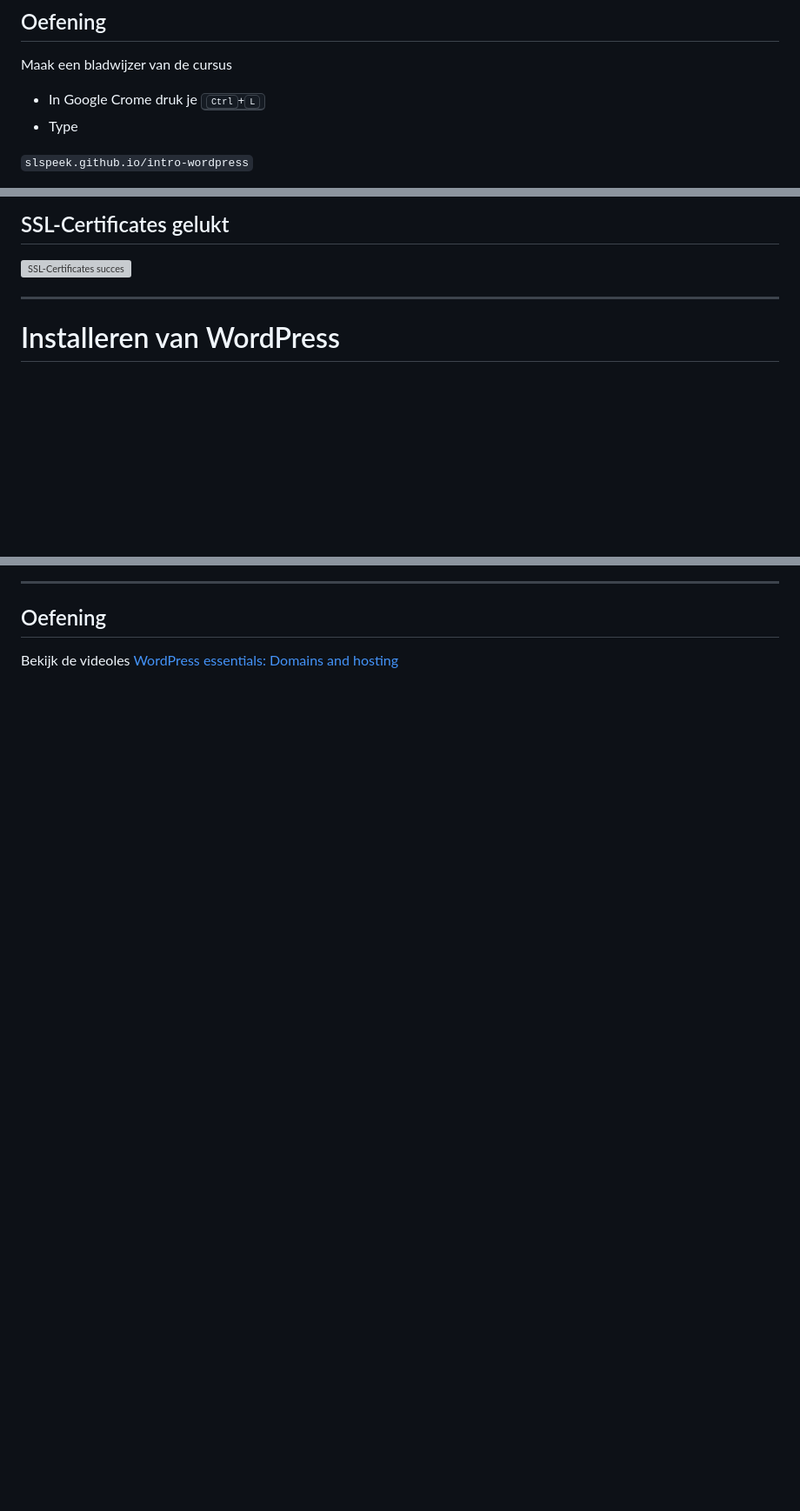
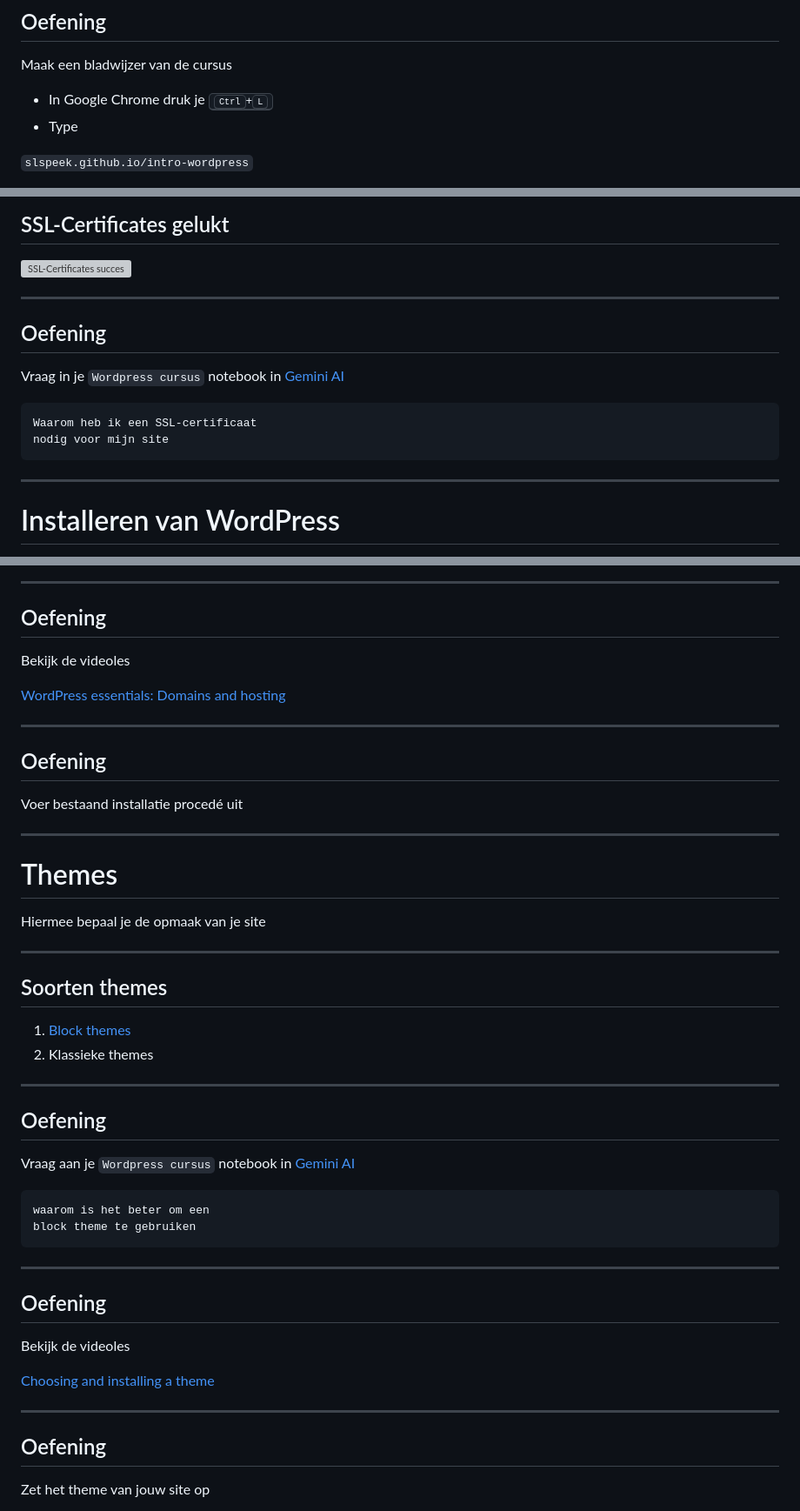
Before and after one commit to slspeek/intro-wordpress, a Markdown page: slides.md, 3 parts joined by grey strips. Shown at 87% size. Rendered like a GitHub page; blank space fills up the shorter version; grey boxes are pictures that could not be loaded.

Commit message:
deploy: 588ddf519ec21108fd1c42915a477238ddce7989

````diff
--- a/slides.md
+++ b/slides.md
@@ -67,7 +67,7 @@ kan openen met WIN+1 onder MS Windows
 ## Oefening
 
 Maak een bladwijzer van de cursus
-- In Google Crome druk je <kbd><kbd>Ctrl</kbd>+<kbd>L</kbd></kbd>
+- In Google Chrome druk je <kbd><kbd>Ctrl</kbd>+<kbd>L</kbd></kbd>
 - Type
 
 `slspeek.github.io/intro-wordpress`
@@ -255,6 +255,16 @@ Klik op `SSL-Certificates` onder `Advanced Features`
 
 ![SSL-Certificates succes](images/SLL-certificaat-succes.png)
 
+----
+
+## Oefening
+
+Vraag in je `Wordpress cursus` notebook in [Gemini AI](https://gemini.google.com)
+```
+Waarom heb ik een SSL-certificaat
+nodig voor mijn site
+```
+
 ---
 
 # Installeren van WordPress
@@ -311,4 +321,50 @@ Als de link naar je nieuwe site hebt geklikt zie je
 
 ## Oefening
 
-Bekijk de videoles [WordPress essentials: Domains and hosting](https://learn.wordpress.org/lesson/wordpress-essentials-domains-and-hosting/)
+Bekijk de videoles
+
+[WordPress essentials: Domains and hosting](https://learn.wordpress.org/lesson/wordpress-essentials-domains-and-hosting/)
+
+----
+
+## Oefening
+
+Voer bestaand installatie procedé uit
+
+---
+
+# Themes
+
+Hiermee bepaal je de opmaak van je site
+
+----
+
+## Soorten themes
+
+1. [Block themes](https://wordpress.org/documentation/article/block-themes/)
+2. Klassieke themes
+
+----
+
+## Oefening
+
+Vraag aan je `Wordpress cursus` notebook in [Gemini AI](https://gemini.google.com)
+```
+waarom is het beter om een
+block theme te gebruiken
+```
+
+----
+
+## Oefening
+
+Bekijk de videoles
+
+[Choosing and installing a theme](https://learn.wordpress.org/lesson/choosing-and-installing-a-theme/)
+
+----
+
+## Oefening
+
+Zet het theme van jouw site op
+
````
Also changed, not shown: other parts of slides.md (+2 -1 lines).
